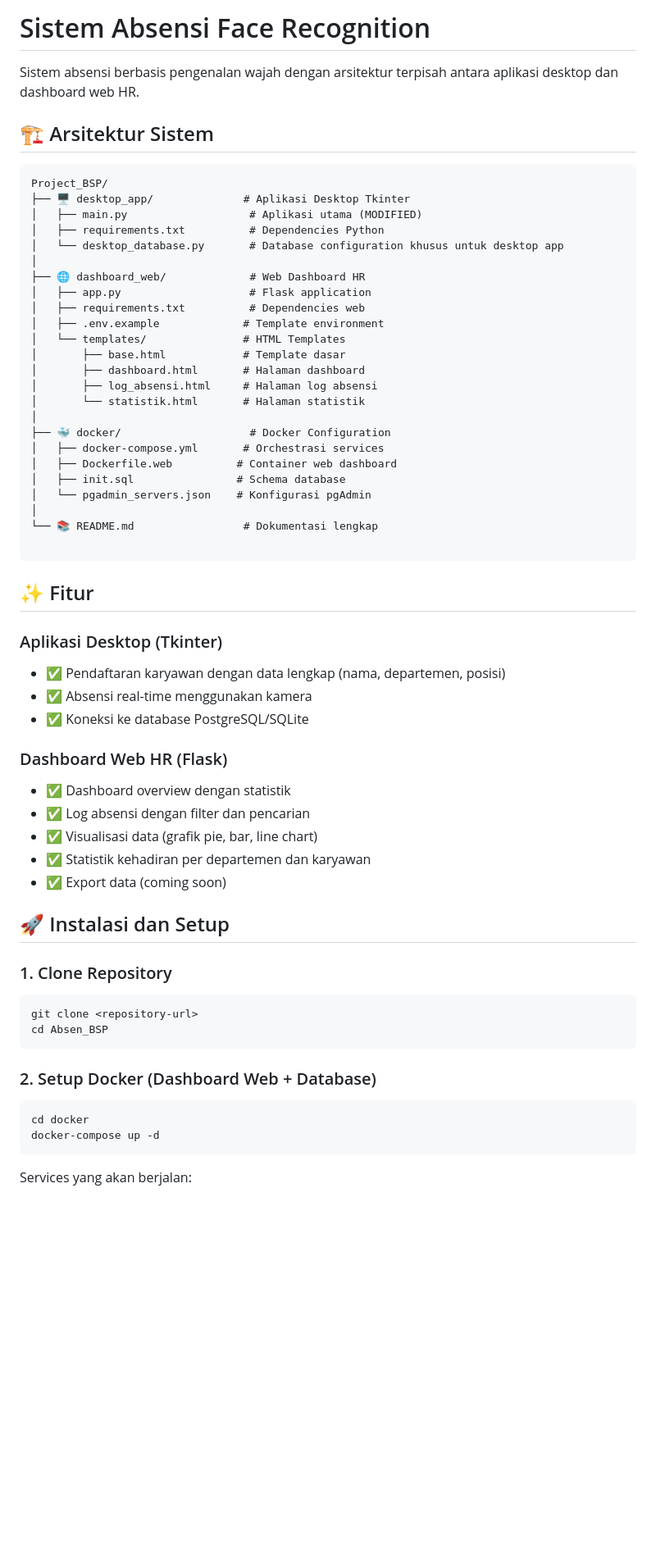
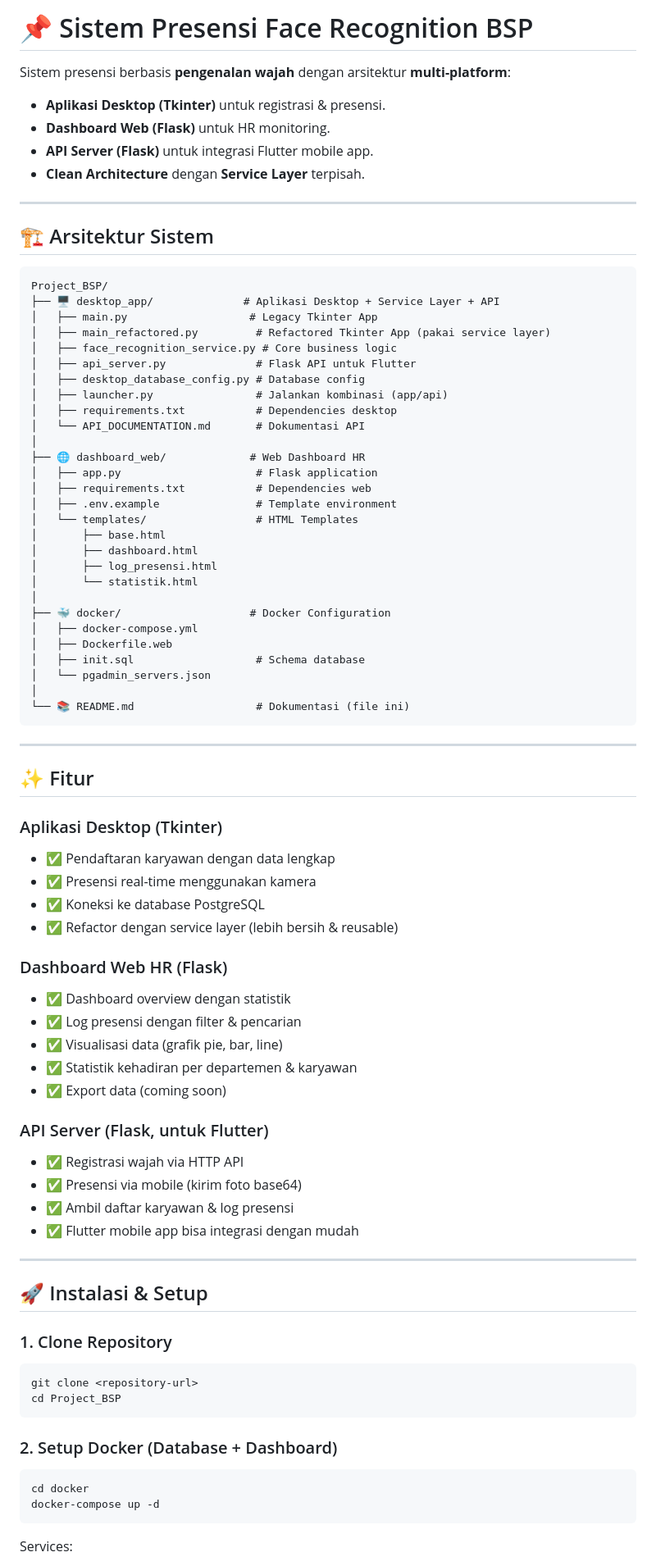
Before and after one commit to dipt4aaaa/ProjectBSP, a Markdown page: README.md, the part around the change printed below. Shown: that part at 82% size. Drawn GitHub-style; blank space fills up the shorter version.

Commit message:
Update README.md merging mobile

````diff
--- a/README.md
+++ b/README.md
@@ -1,67 +1,90 @@
-# Sistem Absensi Face Recognition
+# 📌 Sistem Presensi Face Recognition BSP
 
-Sistem absensi berbasis pengenalan wajah dengan arsitektur terpisah antara aplikasi desktop dan dashboard web HR.
+Sistem presensi berbasis **pengenalan wajah** dengan arsitektur **multi-platform**:
+
+* **Aplikasi Desktop (Tkinter)** untuk registrasi & presensi.
+* **Dashboard Web (Flask)** untuk HR monitoring.
+* **API Server (Flask)** untuk integrasi Flutter mobile app.
+* **Clean Architecture** dengan **Service Layer** terpisah.
+
+---
 
 ## 🏗️ Arsitektur Sistem
 
 ```
 Project_BSP/
-├── 🖥️ desktop_app/              # Aplikasi Desktop Tkinter
-│   ├── main.py                   # Aplikasi utama (MODIFIED)
-│   ├── requirements.txt          # Dependencies Python
-│   └── desktop_database.py       # Database configuration khusus untuk desktop app
+├── 🖥️ desktop_app/              # Aplikasi Desktop + Service Layer + API
+│   ├── main.py                   # Legacy Tkinter App
+│   ├── main_refactored.py         # Refactored Tkinter App (pakai service layer)
+│   ├── face_recognition_service.py # Core business logic
+│   ├── api_server.py              # Flask API untuk Flutter
+│   ├── desktop_database_config.py # Database config
+│   ├── launcher.py                # Jalankan kombinasi (app/api)
+│   ├── requirements.txt           # Dependencies desktop
+│   └── API_DOCUMENTATION.md       # Dokumentasi API
 │
 ├── 🌐 dashboard_web/             # Web Dashboard HR
-│   ├── app.py                    # Flask application
-│   ├── requirements.txt          # Dependencies web
-│   ├── .env.example             # Template environment
-│   └── templates/               # HTML Templates
-│       ├── base.html            # Template dasar
-│       ├── dashboard.html       # Halaman dashboard
-│       ├── log_absensi.html     # Halaman log absensi
-│       └── statistik.html       # Halaman statistik
+│   ├── app.py                     # Flask application
+│   ├── requirements.txt           # Dependencies web
+│   ├── .env.example               # Template environment
+│   └── templates/                 # HTML Templates
+│       ├── base.html
+│       ├── dashboard.html
+│       ├── log_presensi.html
+│       └── statistik.html
 │
 ├── 🐳 docker/                    # Docker Configuration
-│   ├── docker-compose.yml       # Orchestrasi services
-│   ├── Dockerfile.web          # Container web dashboard
-│   ├── init.sql                # Schema database
-│   └── pgadmin_servers.json    # Konfigurasi pgAdmin
+│   ├── docker-compose.yml
+│   ├── Dockerfile.web
+│   ├── init.sql                   # Schema database
+│   └── pgadmin_servers.json
 │
-└── 📚 README.md                 # Dokumentasi lengkap
+└── 📚 README.md                   # Dokumentasi (file ini)
+```
 
-```
+---
 
 ## ✨ Fitur
 
 ### Aplikasi Desktop (Tkinter)
 
-- ✅ Pendaftaran karyawan dengan data lengkap (nama, departemen, posisi)
-- ✅ Absensi real-time menggunakan kamera
-- ✅ Koneksi ke database PostgreSQL/SQLite
+* ✅ Pendaftaran karyawan dengan data lengkap
+* ✅ Presensi real-time menggunakan kamera
+* ✅ Koneksi ke database PostgreSQL
+* ✅ Refactor dengan service layer (lebih bersih & reusable)
 
 ### Dashboard Web HR (Flask)
 
-- ✅ Dashboard overview dengan statistik
-- ✅ Log absensi dengan filter dan pencarian
-- ✅ Visualisasi data (grafik pie, bar, line chart)
-- ✅ Statistik kehadiran per departemen dan karyawan
-- ✅ Export data (coming soon)
+* ✅ Dashboard overview dengan statistik
+* ✅ Log presensi dengan filter & pencarian
+* ✅ Visualisasi data (grafik pie, bar, line)
+* ✅ Statistik kehadiran per departemen & karyawan
+* ✅ Export data (coming soon)
 
-## 🚀 Instalasi dan Setup
+### API Server (Flask, untuk Flutter)
+
+* ✅ Registrasi wajah via HTTP API
+* ✅ Presensi via mobile (kirim foto base64)
+* ✅ Ambil daftar karyawan & log presensi
+* ✅ Flutter mobile app bisa integrasi dengan mudah
+
+---
+
+## 🚀 Instalasi & Setup
 
 ### 1. Clone Repository
 
 ```bash
 git clone <repository-url>
-cd Absen_BSP
+cd Project_BSP
 ```
 
-### 2. Setup Docker (Dashboard Web + Database)
+### 2. Setup Docker (Database + Dashboard)
 
 ```bash
 cd docker
 docker-compose up -d
 ```
 
-Services yang akan berjalan:
+Services:
 
````
Also changed, not shown: other parts of README.md (+119 -78 lines).
